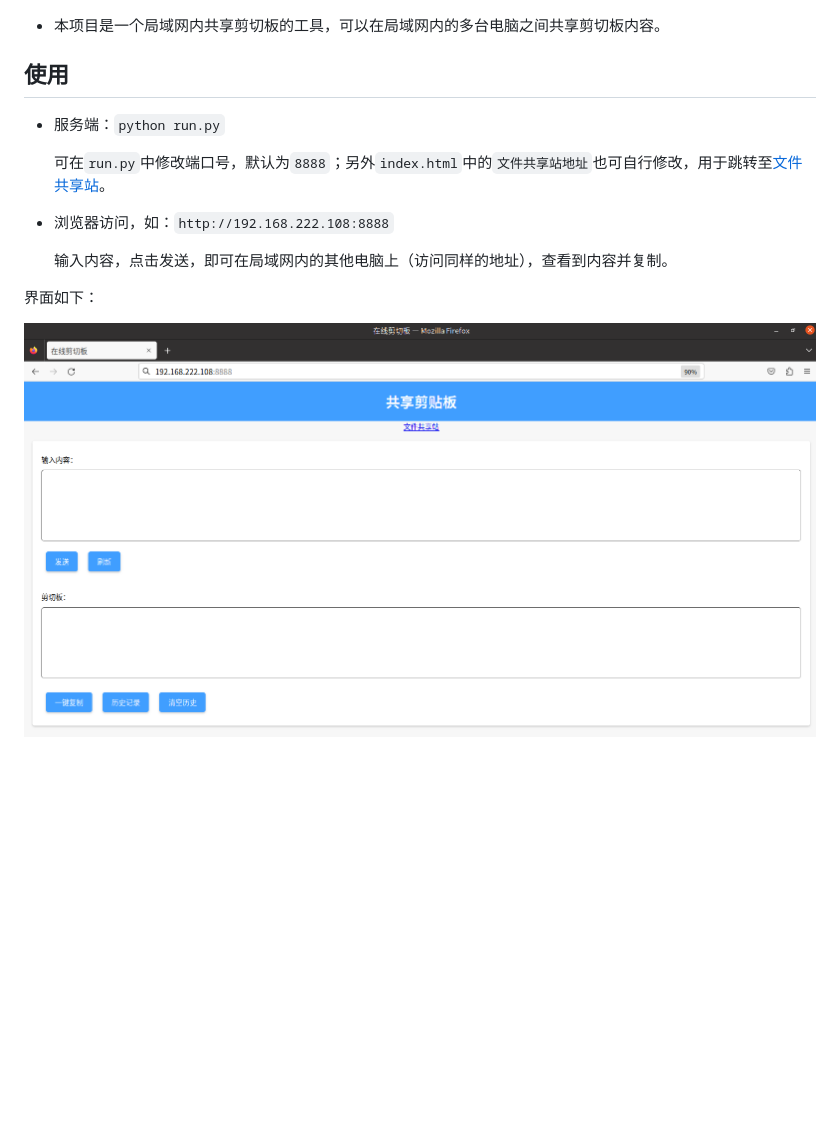
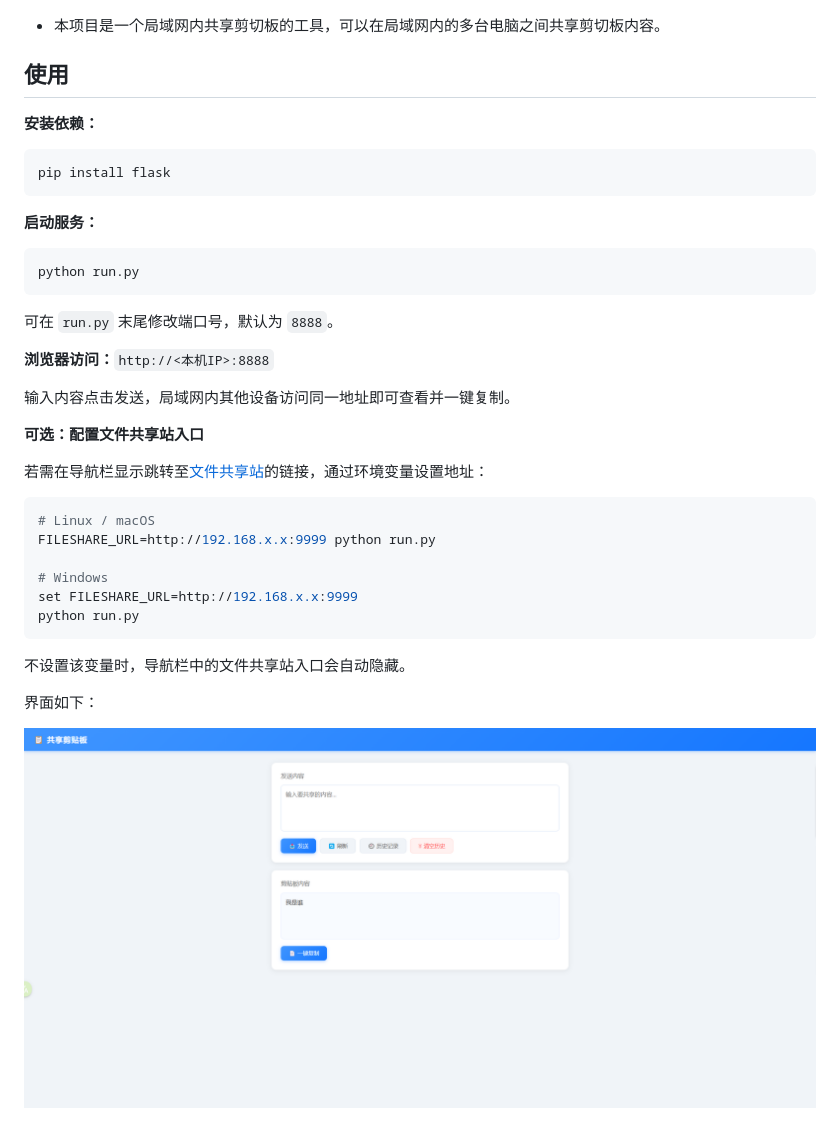
Before and after one commit to Li1Fan/local_clipboard, a Markdown page: README.md, the part around the change. GitHub-like rendering; pictures changed too: page.png; blank space fills up the shorter version.

````diff
--- a/README.md
+++ b/README.md
@@ -9,13 +9,37 @@
 
 
 ## 使用
-- 服务端：`python run.py`
 
-  可在`run.py`中修改端口号，默认为`8888`；另外`index.html`中的`文件共享站地址`也可自行修改，用于跳转至[文件共享站](https://github.com/Li1Fan/local_fileshare)。
+**安装依赖：**
+```bash
+pip install flask
+```
 
-- 浏览器访问，如：`http://192.168.222.108:8888`
+**启动服务：**
+```bash
+python run.py
+```
 
-  输入内容，点击发送，即可在局域网内的其他电脑上（访问同样的地址），查看到内容并复制。
+可在 `run.py` 末尾修改端口号，默认为 `8888`。
+
+**浏览器访问：**`http://<本机IP>:8888`
+
+输入内容点击发送，局域网内其他设备访问同一地址即可查看并一键复制。
+
+**可选：配置文件共享站入口**
+
+若需在导航栏显示跳转至[文件共享站](https://github.com/Li1Fan/local_fileshare)的链接，通过环境变量设置地址：
+
+```bash
+# Linux / macOS
+FILESHARE_URL=http://192.168.x.x:9999 python run.py
+
+# Windows
+set FILESHARE_URL=http://192.168.x.x:9999
+python run.py
+```
+
+不设置该变量时，导航栏中的文件共享站入口会自动隐藏。
 
 
 
````
Also changed, not shown: CLAUDE.md (added, +26 -0 lines), 2 other files.
